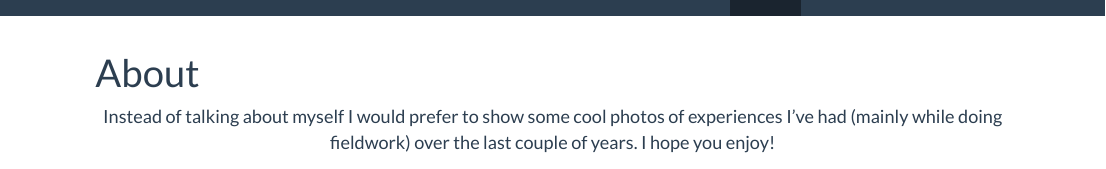
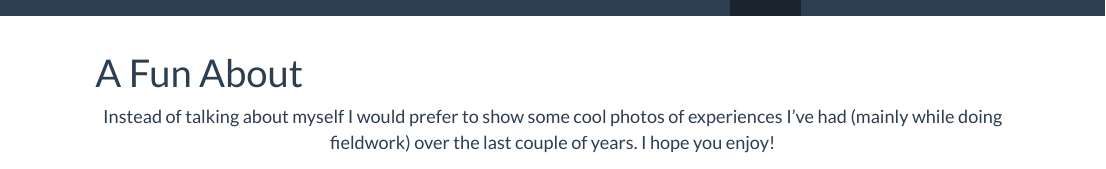
Before and after one commit to round060/round060.github.io, an R Markdown document (about.Rmd): the page in a window 1100 px wide, from its top. The pictures show the output file about.html that the author committed with the source, opened offline; library style sheets and scripts come from the installed R packages.

Commit message:
changing about

```diff
--- a/about.Rmd
+++ b/about.Rmd
@@ -1,5 +1,5 @@
 ---
-title: "About"
+title: "A Fun About"
 ---
 
 
```
Also changed, not shown: about.html.
